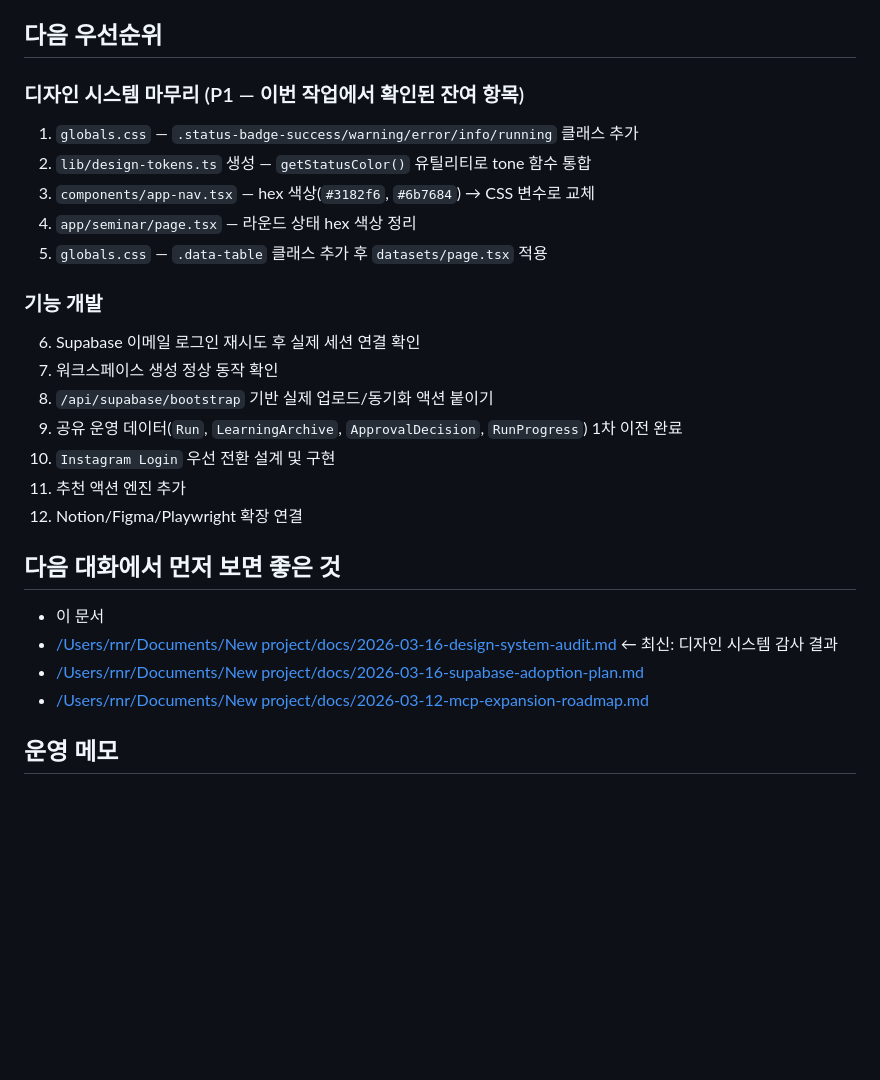
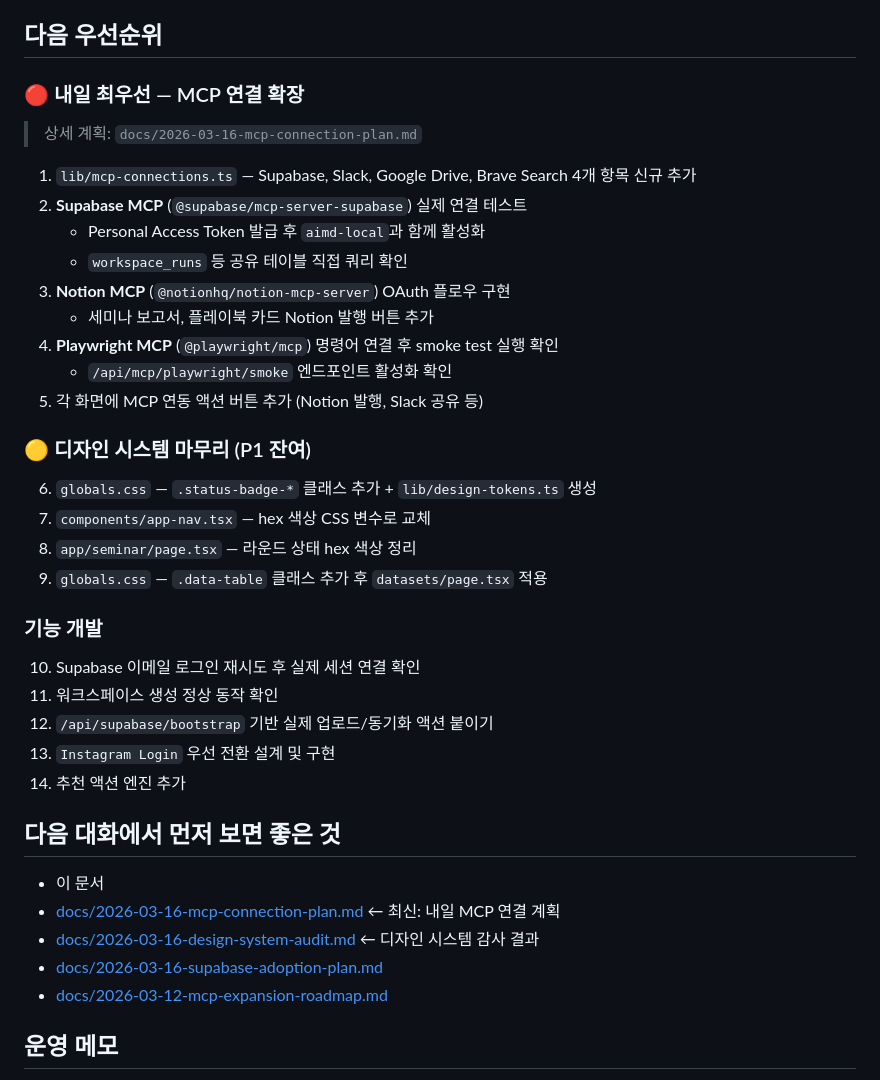
Before and after one commit to mark02252/garnet-ai, a Markdown page: docs/PROJECT_CONTEXT.md, the part around the change. Rendered like a GitHub page; blank space fills up the shorter version.

```diff
--- a/docs/PROJECT_CONTEXT.md
+++ b/docs/PROJECT_CONTEXT.md
@@ -177,27 +177,38 @@
 
 ## 다음 우선순위
 
-### 디자인 시스템 마무리 (P1 — 이번 작업에서 확인된 잔여 항목)
-1. `globals.css` — `.status-badge-success/warning/error/info/running` 클래스 추가
-2. `lib/design-tokens.ts` 생성 — `getStatusColor()` 유틸리티로 tone 함수 통합
-3. `components/app-nav.tsx` — hex 색상(`#3182f6`, `#6b7684`) → CSS 변수로 교체
-4. `app/seminar/page.tsx` — 라운드 상태 hex 색상 정리
-5. `globals.css` — `.data-table` 클래스 추가 후 `datasets/page.tsx` 적용
+### 🔴 내일 최우선 — MCP 연결 확장
+> 상세 계획: `docs/2026-03-16-mcp-connection-plan.md`
+
+1. `lib/mcp-connections.ts` — Supabase, Slack, Google Drive, Brave Search 4개 항목 신규 추가
+2. **Supabase MCP** (`@supabase/mcp-server-supabase`) 실제 연결 테스트
+   - Personal Access Token 발급 후 `aimd-local`과 함께 활성화
+   - `workspace_runs` 등 공유 테이블 직접 쿼리 확인
+3. **Notion MCP** (`@notionhq/notion-mcp-server`) OAuth 플로우 구현
+   - 세미나 보고서, 플레이북 카드 Notion 발행 버튼 추가
+4. **Playwright MCP** (`@playwright/mcp`) 명령어 연결 후 smoke test 실행 확인
+   - `/api/mcp/playwright/smoke` 엔드포인트 활성화 확인
+5. 각 화면에 MCP 연동 액션 버튼 추가 (Notion 발행, Slack 공유 등)
+
+### 🟡 디자인 시스템 마무리 (P1 잔여)
+6. `globals.css` — `.status-badge-*` 클래스 추가 + `lib/design-tokens.ts` 생성
+7. `components/app-nav.tsx` — hex 색상 CSS 변수로 교체
+8. `app/seminar/page.tsx` — 라운드 상태 hex 색상 정리
+9. `globals.css` — `.data-table` 클래스 추가 후 `datasets/page.tsx` 적용
 
 ### 기능 개발
-6. Supabase 이메일 로그인 재시도 후 실제 세션 연결 확인
-7. 워크스페이스 생성 정상 동작 확인
-8. `/api/supabase/bootstrap` 기반 실제 업로드/동기화 액션 붙이기
-9. 공유 운영 데이터(`Run`, `LearningArchive`, `ApprovalDecision`, `RunProgress`) 1차 이전 완료
-10. `Instagram Login` 우선 전환 설계 및 구현
-11. 추천 액션 엔진 추가
-12. Notion/Figma/Playwright 확장 연결
+10. Supabase 이메일 로그인 재시도 후 실제 세션 연결 확인
+11. 워크스페이스 생성 정상 동작 확인
+12. `/api/supabase/bootstrap` 기반 실제 업로드/동기화 액션 붙이기
+13. `Instagram Login` 우선 전환 설계 및 구현
+14. 추천 액션 엔진 추가
 
 ## 다음 대화에서 먼저 보면 좋은 것
 - 이 문서
-- [/Users/rnr/Documents/New project/docs/2026-03-16-design-system-audit.md](/Users/rnr/Documents/New%20project/docs/2026-03-16-design-system-audit.md) ← 최신: 디자인 시스템 감사 결과
-- [/Users/rnr/Documents/New project/docs/2026-03-16-supabase-adoption-plan.md](/Users/rnr/Documents/New%20project/docs/2026-03-16-supabase-adoption-plan.md)
-- [/Users/rnr/Documents/New project/docs/2026-03-12-mcp-expansion-roadmap.md](/Users/rnr/Documents/New%20project/docs/2026-03-12-mcp-expansion-roadmap.md)
+- [docs/2026-03-16-mcp-connection-plan.md](2026-03-16-mcp-connection-plan.md) ← 최신: 내일 MCP 연결 계획
+- [docs/2026-03-16-design-system-audit.md](2026-03-16-design-system-audit.md) ← 디자인 시스템 감사 결과
+- [docs/2026-03-16-supabase-adoption-plan.md](2026-03-16-supabase-adoption-plan.md)
+- [docs/2026-03-12-mcp-expansion-roadmap.md](2026-03-12-mcp-expansion-roadmap.md)
 
 ## 운영 메모
 - 큰 UI 수정 후에는 `npx tsc --noEmit --pretty false`, `npm run build:electron`, `npm run build:next` 를 기본 검증으로 본다.
```
Also changed, not shown: docs/2026-03-16-mcp-connection-plan.md (added, +213 -0 lines).
